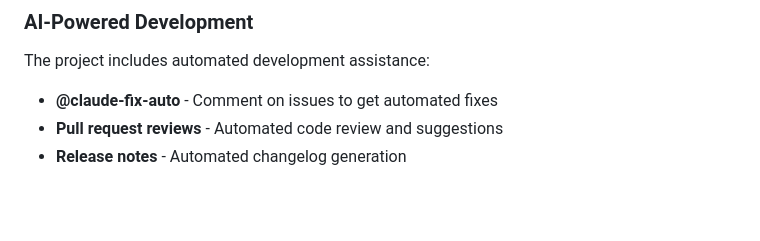
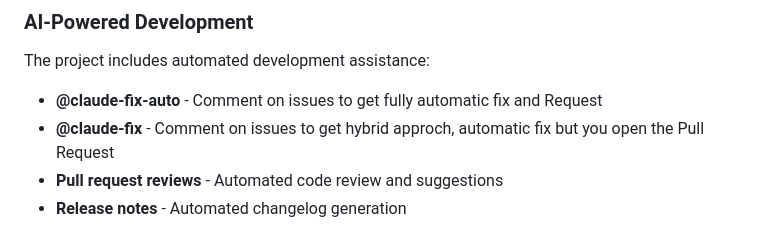
Before and after one commit to notoriousmic/cto-breakfast-demo, a Markdown page: README.md, the part around the change. Rendered like a GitHub page; blank space fills up the shorter version.

Commit message:
upgrade from beta'

```diff
--- a/README.md
+++ b/README.md
@@ -90,7 +90,8 @@ This project follows comprehensive development standards outlined in [AGENTS.md]
 ### AI-Powered Development
 
 The project includes automated development assistance:
-- **@claude-fix-auto** - Comment on issues to get automated fixes
+- **@claude-fix-auto** - Comment on issues to get fully automatic fix and Request
+- **@claude-fix** - Comment on issues to get hybrid approch, automatic fix but you open the Pull Request
 - **Pull request reviews** - Automated code review and suggestions
 - **Release notes** - Automated changelog generation
 
```
